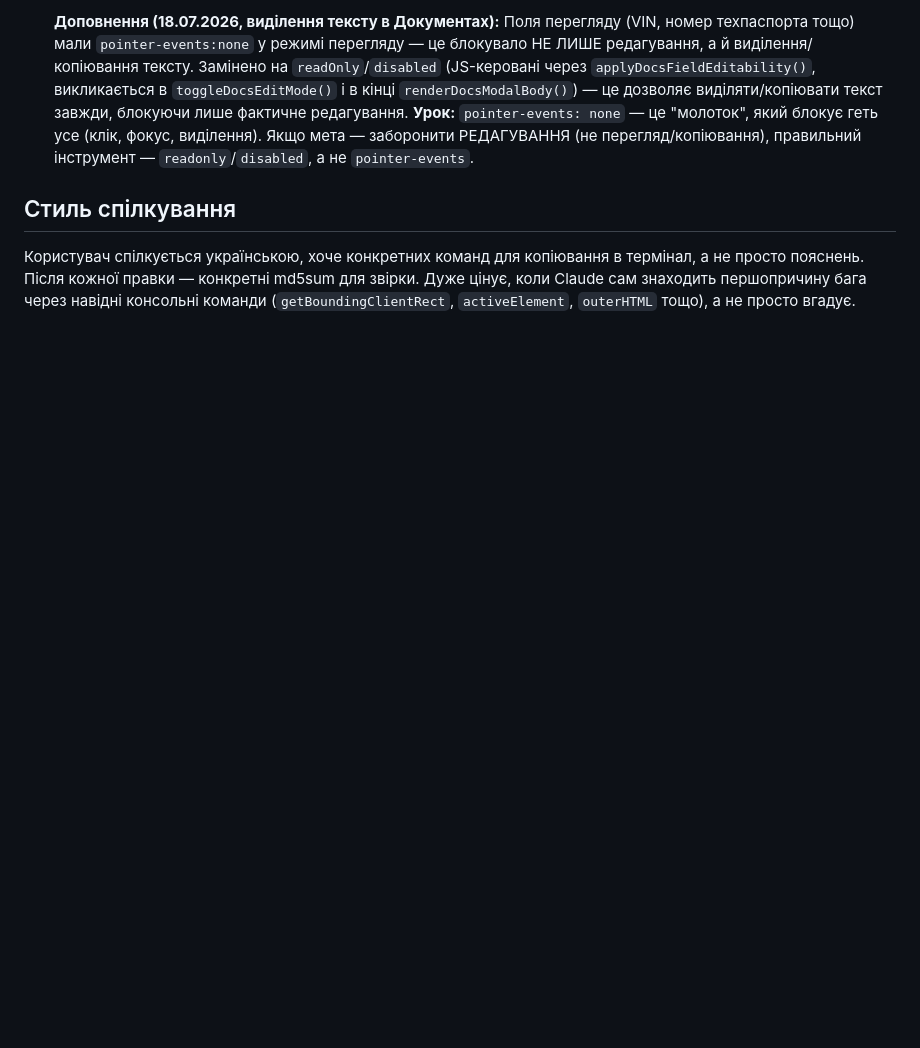
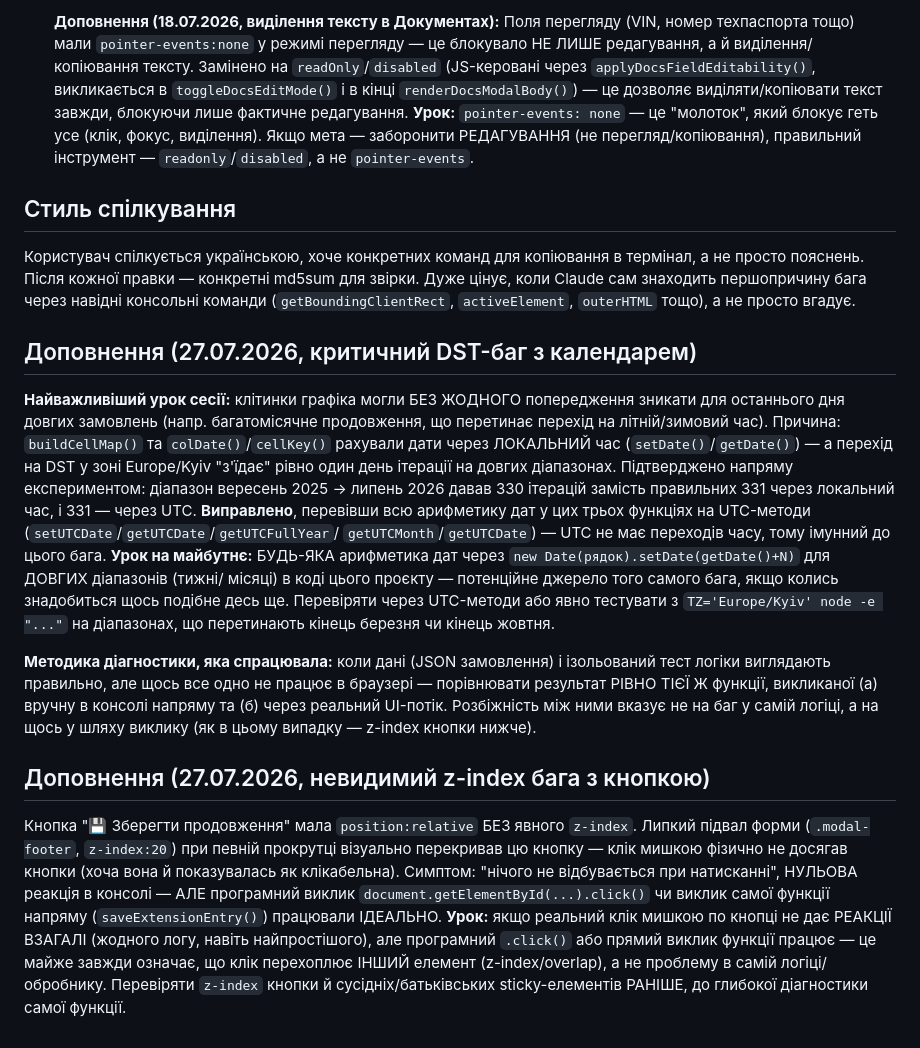
Before and after one commit to ArtVal1988/AV_fleetOS, a Markdown page: PROJECT_NOTES.md, the part around the change. Rendered like a GitHub page; blank space fills up the shorter version.

Commit message:
Document critical lessons from today's session: the DST date-arithmetic bug (buildCellMap/colDate/cellKey losing a day across DST transitions) and the invisible z-index button bug (sticky footer covering the save-extension button, swallowing real mouse clicks while programmatic .click() worked fine)

```diff
--- a/PROJECT_NOTES.md
+++ b/PROJECT_NOTES.md
@@ -360,3 +360,46 @@ git remote set-url origin https://<TOKEN>@github.com/ArtVal1988/AV_fleetOS.git
 для звірки. Дуже цінує, коли Claude сам знаходить першопричину бага через
 навідні консольні команди (`getBoundingClientRect`, `activeElement`,
 `outerHTML` тощо), а не просто вгадує.
+
+## Доповнення (27.07.2026, критичний DST-баг з календарем)
+
+**Найважливіший урок сесії:** клітинки графіка могли БЕЗ ЖОДНОГО
+попередження зникати для останнього дня довгих замовлень (напр.
+багатомісячне продовження, що перетинає перехід на літній/зимовий час).
+Причина: `buildCellMap()` та `colDate()`/`cellKey()` рахували дати через
+ЛОКАЛЬНИЙ час (`setDate()`/`getDate()`) — а перехід на DST у зоні
+Europe/Kyiv "з'їдає" рівно один день ітерації на довгих діапазонах.
+Підтверджено напряму експериментом: діапазон вересень 2025 → липень 2026
+давав 330 ітерацій замість правильних 331 через локальний час, і 331 —
+через UTC. **Виправлено**, перевівши всю арифметику дат у цих трьох
+функціях на UTC-методи (`setUTCDate`/`getUTCDate`/`getUTCFullYear`/
+`getUTCMonth`/`getUTCDate`) — UTC не має переходів часу, тому імунний до
+цього бага. **Урок на майбутнє:** БУДЬ-ЯКА арифметика дат через
+`new Date(рядок).setDate(getDate()+N)` для ДОВГИХ діапазонів (тижні/
+місяці) в коді цього проєкту — потенційне джерело того самого бага, якщо
+колись знадобиться щось подібне десь ще. Перевіряти через UTC-методи або
+явно тестувати з `TZ='Europe/Kyiv' node -e "..."` на діапазонах, що
+перетинають кінець березня чи кінець жовтня.
+
+**Методика діагностики, яка спрацювала:** коли дані (JSON замовлення) і
+ізольований тест логіки виглядають правильно, але щось все одно не
+працює в браузері — порівнювати результат РІВНО ТІЄЇ Ж функції,
+викликаної (а) вручну в консолі напряму та (б) через реальний UI-потік.
+Розбіжність між ними вказує не на баг у самій логіці, а на щось у
+шляху виклику (як в цьому випадку — z-index кнопки нижче).
+
+## Доповнення (27.07.2026, невидимий z-index бага з кнопкою)
+
+Кнопка "💾 Зберегти продовження" мала `position:relative` БЕЗ явного
+`z-index`. Липкий підвал форми (`.modal-footer`, `z-index:20`) при певній
+прокрутці візуально перекривав цю кнопку — клік мишкою фізично не
+досягав кнопки (хоча вона й показувалась як клікабельна). Симптом:
+"нічого не відбувається при натисканні", НУЛЬОВА реакція в консолі —
+АЛЕ програмний виклик `document.getElementById(...).click()` чи виклик
+самої функції напряму (`saveExtensionEntry()`) працювали ІДЕАЛЬНО.
+**Урок:** якщо реальний клік мишкою по кнопці не дає РЕАКЦІЇ ВЗАГАЛІ
+(жодного логу, навіть найпростішого), але програмний `.click()` або
+прямий виклик функції працює — це майже завжди означає, що клік
+перехоплює ІНШИЙ елемент (z-index/overlap), а не проблему в самій
+логіці/обробнику. Перевіряти `z-index` кнопки й сусідніх/батьківських
+sticky-елементів РАНІШЕ, до глибокої діагностики самої функції.
```
